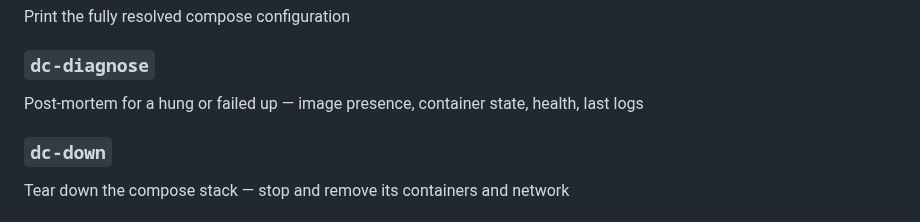
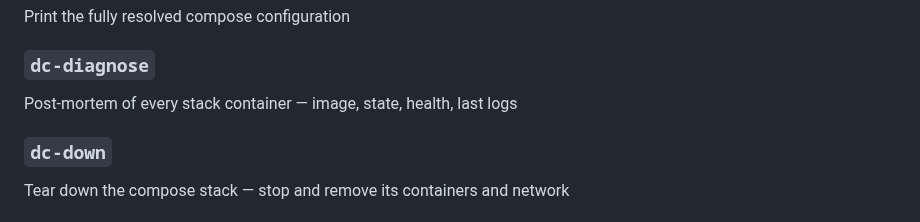
Before and after one commit to projectfile-org/ci, a Markdown page: docs/how-to/MAKEFILE.md, the part around the change. GitHub-like rendering.

Commit message:
docs(makefile): update help documentation
#m6e #auto

```diff
--- a/docs/how-to/MAKEFILE.md
+++ b/docs/how-to/MAKEFILE.md
@@ -153,7 +153,7 @@ Print the fully resolved compose configuration
 
 ### `dc-diagnose`
 
-Post-mortem for a hung or failed up — image presence, container state, health, last logs
+Post-mortem of every stack container — image, state, health, last logs
 
 ### `dc-down`
 
```
